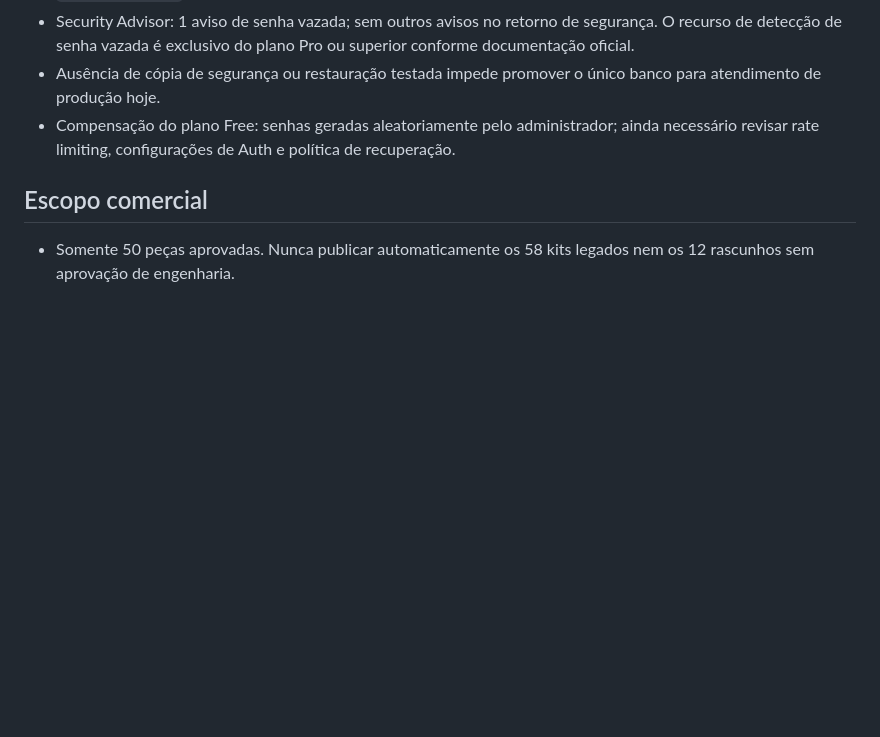
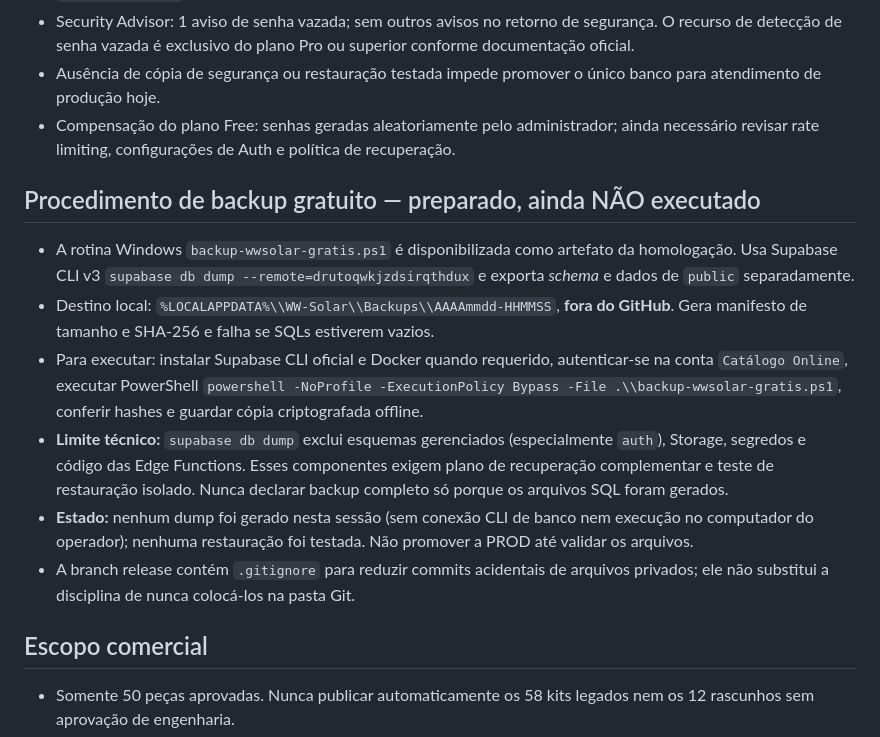
Before and after one commit to projetosgdww/ww-solar-consulta, a Markdown page: docs/producao-wwsolar-v1.md, the part around the change. GitHub-like rendering; blank space fills up the shorter version.

Commit message:
docs(release): documentar backup manual gratuito e lacunas reais de restauração

```diff
--- a/docs/producao-wwsolar-v1.md
+++ b/docs/producao-wwsolar-v1.md
@@ -17,6 +17,14 @@ Revisado em 12/11/2026. **Estratégia custo zero aprovada: um único Supabase ex
 - Ausência de cópia de segurança ou restauração testada impede promover o único banco para atendimento de produção hoje.
 - Compensação do plano Free: senhas geradas aleatoriamente pelo administrador; ainda necessário revisar rate limiting, configurações de Auth e política de recuperação.
 
+## Procedimento de backup gratuito — preparado, ainda NÃO executado
+- A rotina Windows `backup-wwsolar-gratis.ps1` é disponibilizada como artefato da homologação. Usa Supabase CLI v3 `supabase db dump --remote=drutoqwkjzdsirqthdux` e exporta *schema* e dados de `public` separadamente.
+- Destino local: `%LOCALAPPDATA%\\WW-Solar\\Backups\\AAAAmmdd-HHMMSS`, **fora do GitHub**. Gera manifesto de tamanho e SHA-256 e falha se SQLs estiverem vazios.
+- Para executar: instalar Supabase CLI oficial e Docker quando requerido, autenticar-se na conta `Catálogo Online`, executar PowerShell `powershell -NoProfile -ExecutionPolicy Bypass -File .\\backup-wwsolar-gratis.ps1`, conferir hashes e guardar cópia criptografada offline.
+- **Limite técnico:** `supabase db dump` exclui esquemas gerenciados (especialmente `auth`), Storage, segredos e código das Edge Functions. Esses componentes exigem plano de recuperação complementar e teste de restauração isolado. Nunca declarar backup completo só porque os arquivos SQL foram gerados.
+- **Estado:** nenhum dump foi gerado nesta sessão (sem conexão CLI de banco nem execução no computador do operador); nenhuma restauração foi testada. Não promover a PROD até validar os arquivos.
+- A branch release contém `.gitignore` para reduzir commits acidentais de arquivos privados; ele não substitui a disciplina de nunca colocá-los na pasta Git.
+
 ## Escopo comercial
 - Somente 50 peças aprovadas. Nunca publicar automaticamente os 58 kits legados nem os 12 rascunhos sem aprovação de engenharia.
 - Administração Clientes/Pedidos, senha emitida pelo admin, sem convite/recuperação self-service.
```
